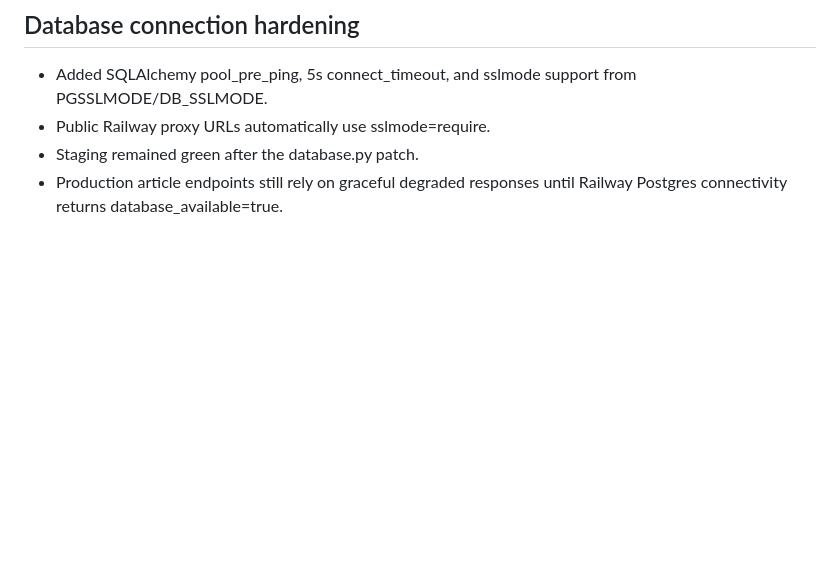
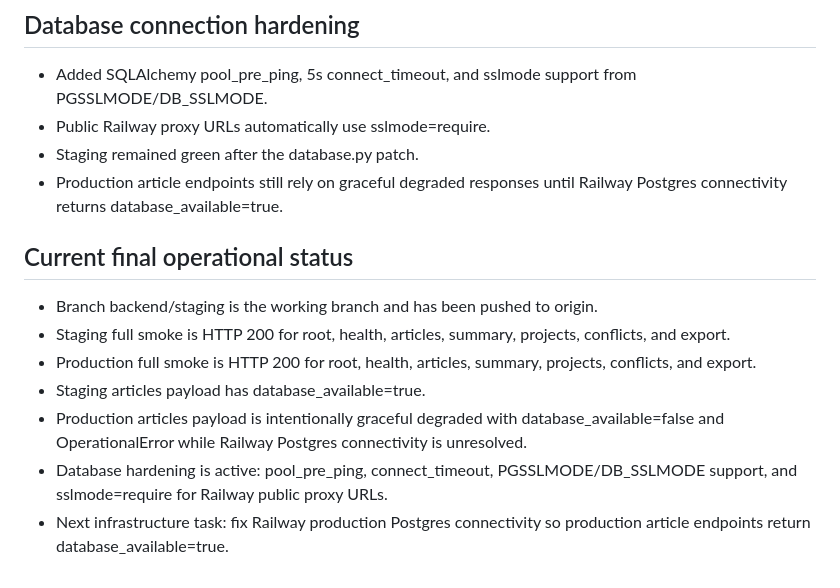
Before and after one commit to HelpUSA/brayyan, a Markdown page: docs/HANDOFF.md, the part around the change. Drawn GitHub-style; blank space fills up the shorter version.

Commit message:
Document current Brayyan operational status

```diff
--- a/docs/HANDOFF.md
+++ b/docs/HANDOFF.md
@@ -150,3 +150,12 @@ If production ever returns FUNCTION_INVOCATION_FAILED after backend/routing chan
 - Public Railway proxy URLs automatically use sslmode=require.
 - Staging remained green after the database.py patch.
 - Production article endpoints still rely on graceful degraded responses until Railway Postgres connectivity returns database_available=true.
+
+## Current final operational status
+- Branch backend/staging is the working branch and has been pushed to origin.
+- Staging full smoke is HTTP 200 for root, health, articles, summary, projects, conflicts, and export.
+- Production full smoke is HTTP 200 for root, health, articles, summary, projects, conflicts, and export.
+- Staging articles payload has database_available=true.
+- Production articles payload is intentionally graceful degraded with database_available=false and OperationalError while Railway Postgres connectivity is unresolved.
+- Database hardening is active: pool_pre_ping, connect_timeout, PGSSLMODE/DB_SSLMODE support, and sslmode=require for Railway public proxy URLs.
+- Next infrastructure task: fix Railway production Postgres connectivity so production article endpoints return database_available=true.
```
